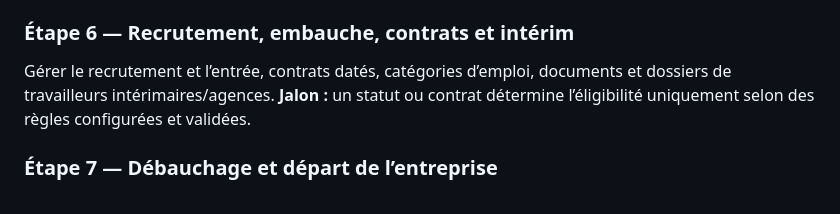
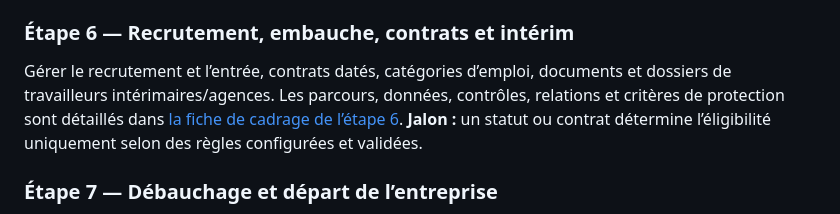
Before and after one commit to dionisse/projetperfectys, a Markdown page: docs/proposition-implementation-paie-rh.md, the part around the change. Drawn GitHub-style.

```diff
--- a/docs/proposition-implementation-paie-rh.md
+++ b/docs/proposition-implementation-paie-rh.md
@@ -163,7 +163,7 @@ Créer les fiches reliées au dossier RH : identité, contacts, banque, informat
 
 ### Étape 6 — Recrutement, embauche, contrats et intérim
 
-Gérer le recrutement et l’entrée, contrats datés, catégories d’emploi, documents et dossiers de travailleurs intérimaires/agences.
+Gérer le recrutement et l’entrée, contrats datés, catégories d’emploi, documents et dossiers de travailleurs intérimaires/agences. Les parcours, données, contrôles, relations et critères de protection sont détaillés dans [la fiche de cadrage de l’étape 6](cadrage-paie-rh-etape-6-recrutement-contrats-interim.md).
 **Jalon :** un statut ou contrat détermine l’éligibilité uniquement selon des règles configurées et validées.
 
 ### Étape 7 — Débauchage et départ de l’entreprise
```
Also changed, not shown: docs/cadrage-paie-rh-etape-6-recrutement-contrats-interim.md (added, +108 -0 lines).
